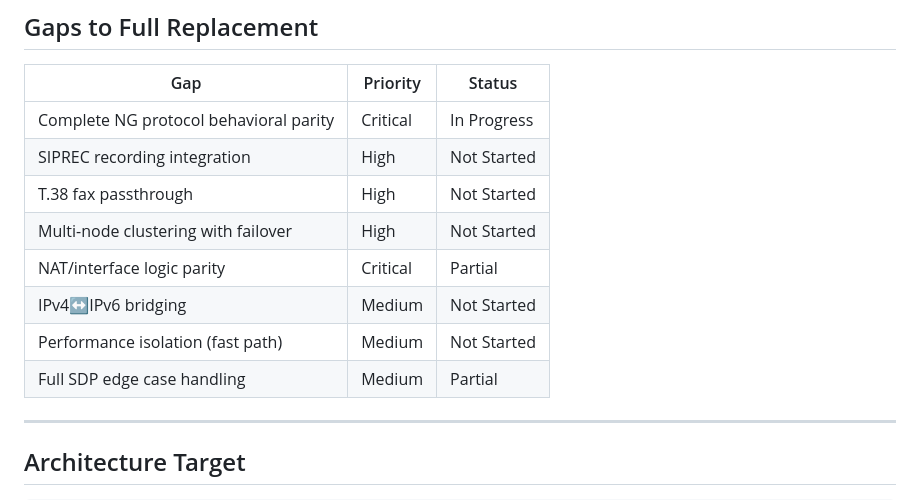
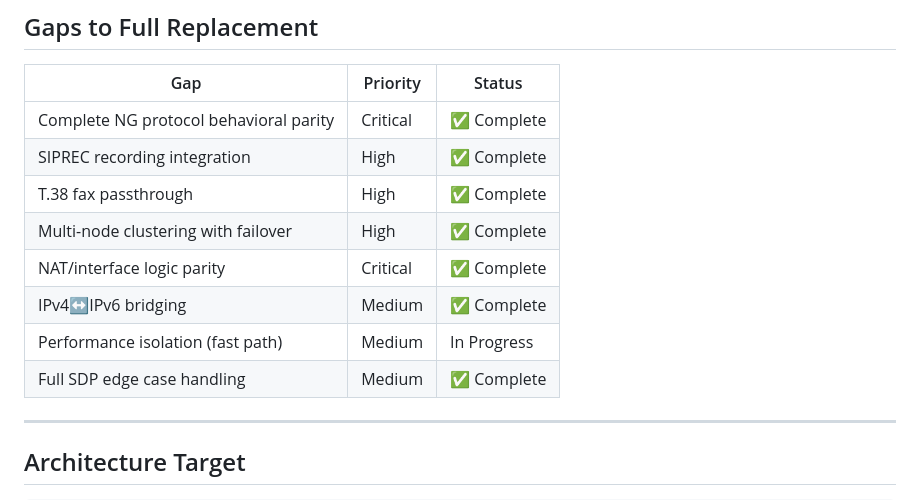
Before and after one commit to loreste/karl, a Markdown page: ROADMAP.md, the part around one of its changes. Rendered like a GitHub page.

```diff
--- a/ROADMAP.md
+++ b/ROADMAP.md
@@ -19,14 +19,14 @@ Karl already provides:
 
 | Gap | Priority | Status |
 |-----|----------|--------|
-| Complete NG protocol behavioral parity | Critical | In Progress |
-| SIPREC recording integration | High | Not Started |
-| T.38 fax passthrough | High | Not Started |
-| Multi-node clustering with failover | High | Not Started |
-| NAT/interface logic parity | Critical | Partial |
-| IPv4↔IPv6 bridging | Medium | Not Started |
-| Performance isolation (fast path) | Medium | Not Started |
-| Full SDP edge case handling | Medium | Partial |
+| Complete NG protocol behavioral parity | Critical | ✅ Complete |
+| SIPREC recording integration | High | ✅ Complete |
+| T.38 fax passthrough | High | ✅ Complete |
+| Multi-node clustering with failover | High | ✅ Complete |
+| NAT/interface logic parity | Critical | ✅ Complete |
+| IPv4↔IPv6 bridging | Medium | ✅ Complete |
+| Performance isolation (fast path) | Medium | In Progress |
+| Full SDP edge case handling | Medium | ✅ Complete |
 
 ---
 
```
Also changed, not shown: other parts of ROADMAP.md (+96 -96 lines).
